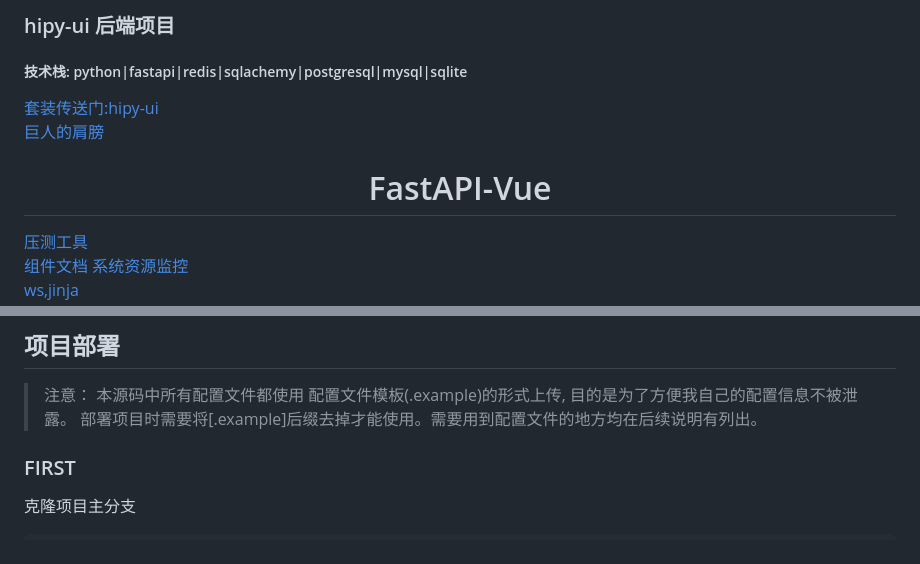
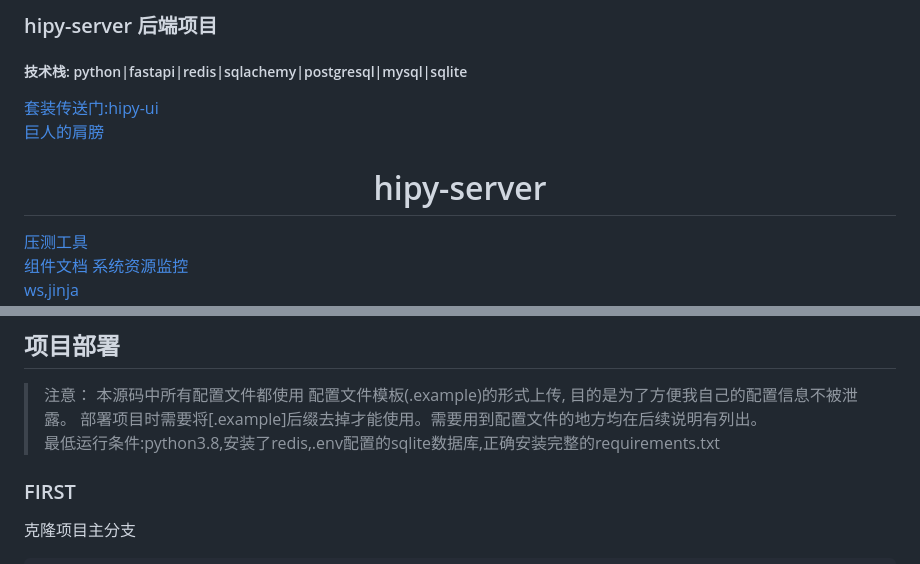
Before and after one commit to chiakiwang/hipy-server, a Markdown page: README.md, 2 parts joined by grey strips. GitHub-like rendering.

Commit message:
初始化hipy后端

```diff
--- a/README.md
+++ b/README.md
@@ -1,11 +1,11 @@
-### hipy-ui 后端项目
+### hipy-server 后端项目
 
 ##### 技术栈:  python|fastapi|redis|sqlachemy|postgresql|mysql|sqlite
 
 [套装传送门:hipy-ui](https://github.com/hjdhnx/hipy-ui/)
 [巨人的肩膀](https://github.com/JohnDoe1996/fastAPI-vue)
 
-# <center> FastAPI-Vue </center>
+# <center> hipy-server </center>
 
 [压测工具](https://runnergo.apipost.cn/)
 [组件文档](https://element.eleme.io/#/zh-CN/component/input)
@@ -43,6 +43,7 @@ alembic upgrade head
 > 注意：
 > 本源码中所有配置文件都使用 配置文件模板(.example)的形式上传, 目的是为了方便我自己的配置信息不被泄露。
 > 部署项目时需要将[.example]后缀去掉才能使用。需要用到配置文件的地方均在后续说明有列出。
+> 最低运行条件:python3.8,安装了redis,.env配置的sqlite数据库,正确安装完整的requirements.txt
 
 ### FIRST
 
```
